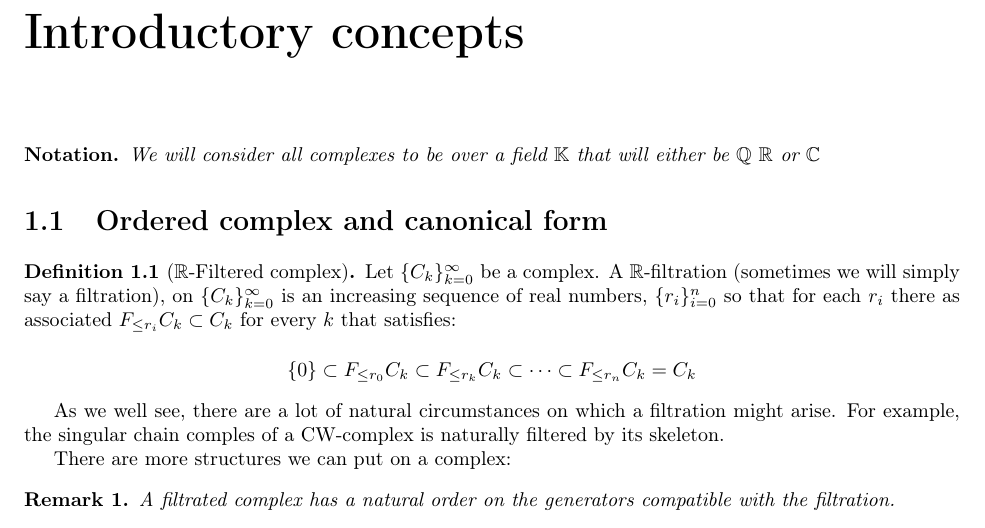
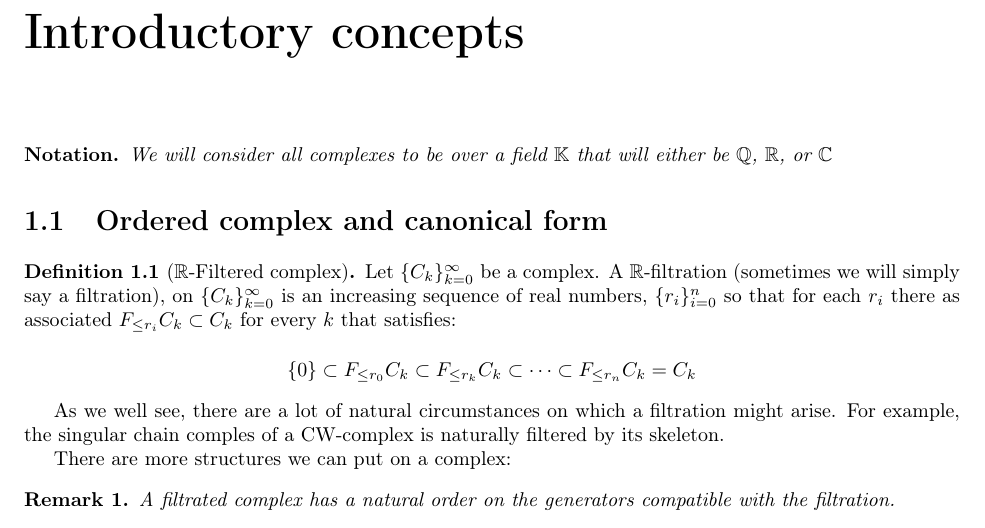
Before and after one commit to marhu98/tfm, a LaTeX thesis (tfm.tex, which reads chapters/conventions.tex): part of page 1 of 5, cut so that both start at the same text. Compiled offline with pdfLaTeX.

Commit message:
Automatic commit

```diff
--- a/chapters/conventions.tex
+++ b/chapters/conventions.tex
@@ -2,8 +2,8 @@
 
 We will consider all complexes to be over a field
 $\mathbb{K}$ that will either be
- $\mathbb{Q}$
- $\mathbb{R}$
+ $\mathbb{Q}$,
+ $\mathbb{R}$,
  or
   $\mathbb{C}$
 
```
Also changed, not shown: tfm.pdf, 1 other file.
